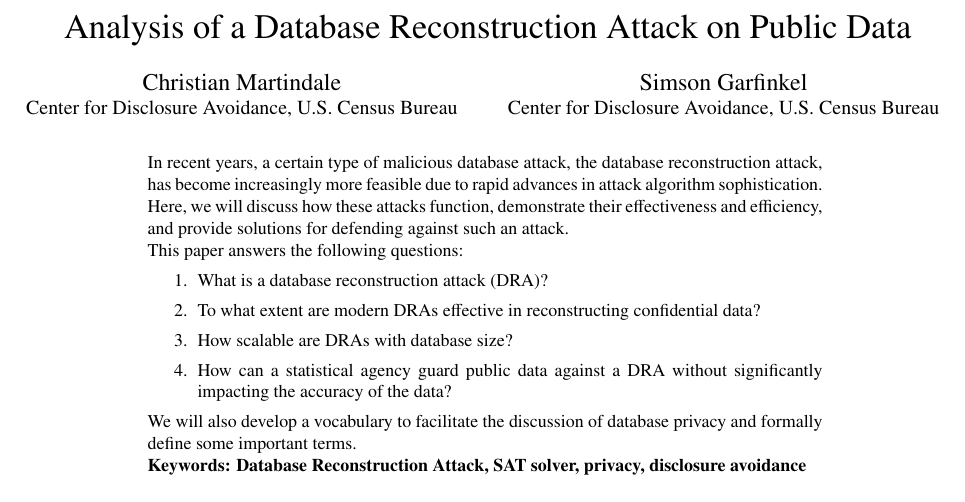
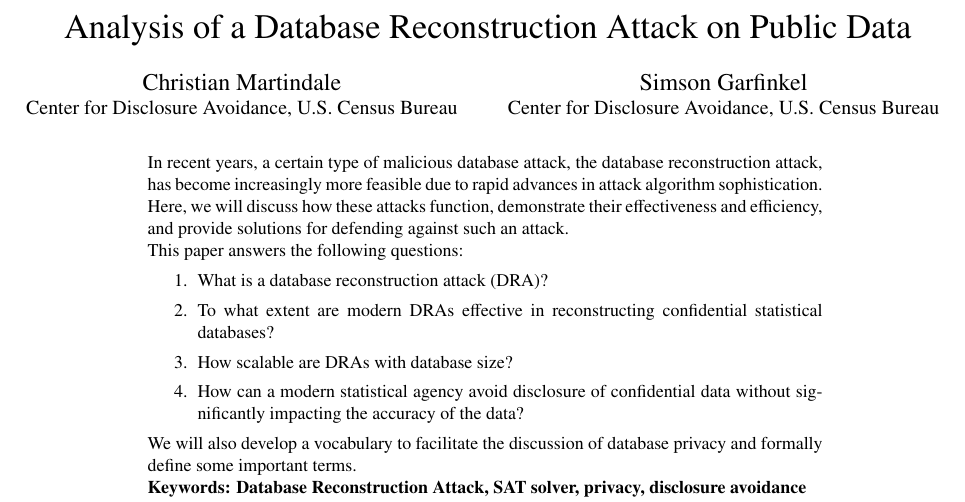
Before and after one commit to simsong/cacm_understanding_database_reconstruction, a LaTeX paper (white_paper.tex): part of page 1 of 6, cut so that both start at the same text. Compiled offline with pdfLaTeX.

Commit message:
very minor paper language tweaks

```diff
--- a/white_paper.tex
+++ b/white_paper.tex
@@ -17,9 +17,9 @@ and provide solutions for defending against such an attack.
 This paper answers the following questions:
 \begin{enumerate}
     \item What is a database reconstruction attack (DRA)?
-    \item To what extent are modern DRAs effective in reconstructing confidential data?
+    \item To what extent are modern DRAs effective in reconstructing confidential statistical databases?
     \item How scalable are DRAs with database size?
-    \item How can a statistical agency guard public data against a DRA without significantly impacting the accuracy of the data?
+    \item How can a modern statistical agency avoid disclosure of confidential data without significantly impacting the accuracy of the data?
 \end{enumerate}
 
 We will also develop a vocabulary to facilitate the discussion
```
